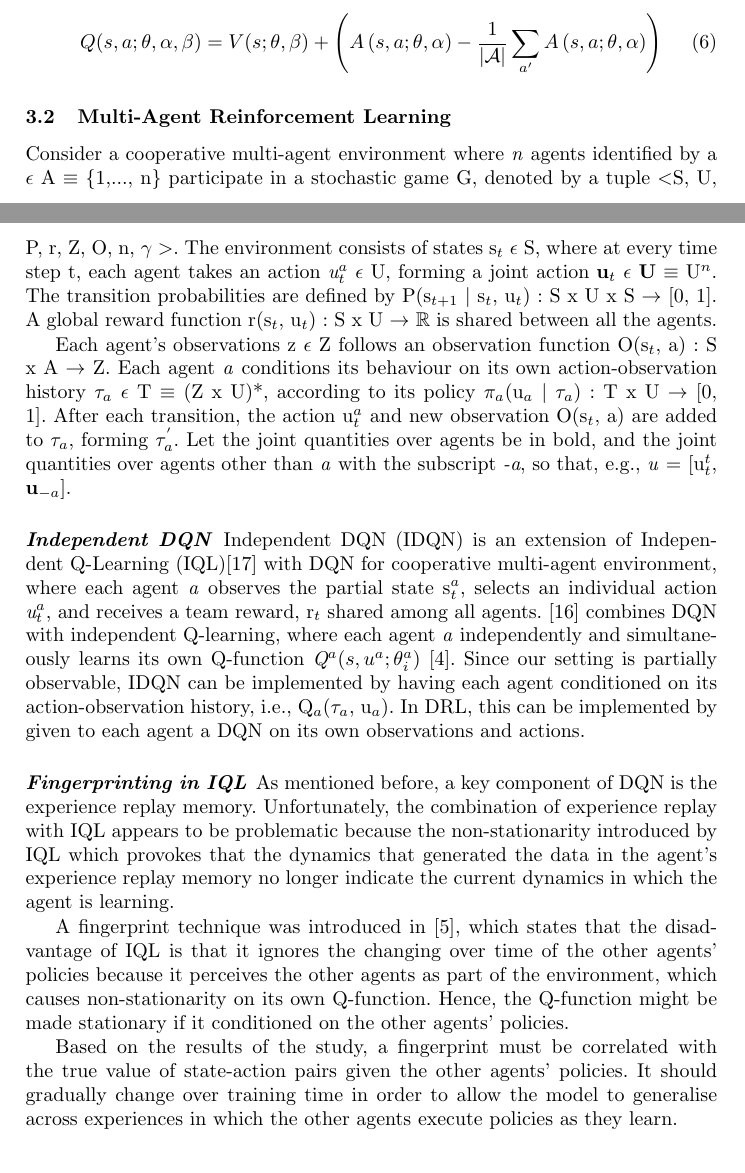
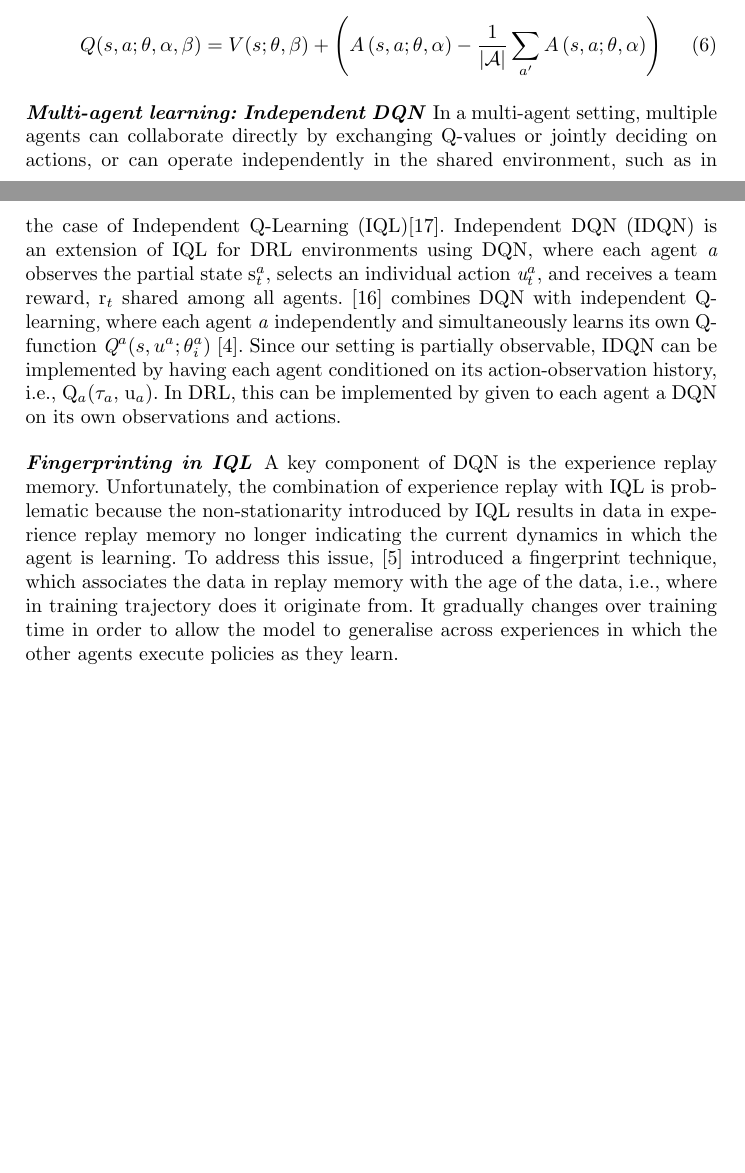
Before and after one commit to arguellj/aics, a LaTeX thesis (aics-sample.tex): two parts of pages 4 and 5 of 13 before the commit and two parts of pages 4 and 5 of 12 after it, joined at a grey line, cut so that both start at the same text, the shorter picture padded with empty space. Compiled offline with pdfLaTeX.

Commit message:
clarified fingerprinting, and merged multi-agent and IDQN into one section

```diff
--- a/aics-sample.tex
+++ b/aics-sample.tex
@@ -123,26 +122,21 @@ Dueling Network is a technique proposed by \cite{Wang2016} which computes separa
 Q(s,a;\theta,\alpha,\beta) = V(s;\theta,\beta) + \left( A\left(s,a;\theta,\alpha \right) - \frac{1}{|\mathcal{A}|} \displaystyle\sum_{a'} A\left(s,a;\theta,\alpha \right) \right)
 \end{equation}
 
-\subsection{Multi-Agent Reinforcement Learning} \label{sec:MARL}
+%\subsection{Multi-Agent Reinforcement Learning} \label{sec:MARL}
 
 %TODO: why are we explaining this?
 
-Consider a cooperative multi-agent environment where \textit{n} agents identified by a $\epsilon$ A $\equiv$ $\{$1,..., n$\}$ participate in a stochastic game G, denoted by a tuple $<$S, U, P, r, Z, O, n, $\gamma>$. The environment consists of states s$_{t}$ $\epsilon$ S, where at every time step t, each agent takes an action \textit{u$^{a}_{t}$} $\epsilon$ U, forming a joint action \textbf{u$_{t}$} $\epsilon$ \textbf{U} $\equiv$ U$^{n}$.
-The transition probabilities are defined by P(s$_{t+1}$ $|$ s$_{t}$, u$_{t}$) : S x U x S $\rightarrow$ [0, 1]. A global reward function r(s$_{t}$, u$_{t}$) : S x U $\rightarrow$ $\mathbb{R}$ is shared between all the agents.
+%Consider a cooperative multi-agent environment where \textit{n} agents identified by a $\epsilon$ A $\equiv$ $\{$1,..., n$\}$ participate in a stochastic game G, denoted by a tuple $<$S, U, P, r, Z, O, n, $\gamma>$. The environment consists of states s$_{t}$ $\epsilon$ S, where at every time step t, each agent takes an action \textit{u$^{a}_{t}$} $\epsilon$ U, forming a joint action \textbf{u$_{t}$} $\epsilon$ \textbf{U} $\equiv$ U$^{n}$.
+%The transition probabilities are defined by P(s$_{t+1}$ $|$ s$_{t}$, u$_{t}$) : S x U x S $\rightarrow$ [0, 1]. A global reward function r(s$_{t}$, u$_{t}$) : S x U $\rightarrow$ $\mathbb{R}$ is shared between all the agents.
 
-Each agent's observations z $\epsilon$ Z follows an observation function O(s$_{t}$, a) : S x A $\rightarrow$ Z. Each agent \textit{a} conditions its behaviour on its own action-observation history $\tau_{a}$ $\epsilon$ T $\equiv$ (Z x U)*, according to its policy $\pi_{a}$(u$_{a}$ $|$ $\tau_{a}$) : T x U $\rightarrow$ [0, 1]. After each transition, the action u$_{t}^{a}$ and new observation O(s$_{t}$, a) are added to $\tau_{a}$, forming $\tau_{a}^{'}$. Let the joint quantities over agents be in bold, and the joint quantities over agents other than \textit{a} with the subscript \textit{-a}, so that, e.g., \emph{u} = [u$_{t}^{t}$, \textbf{u}$_{-a}$].
+%Each agent's observations z $\epsilon$ Z follows an observation function O(s$_{t}$, a) : S x A $\rightarrow$ Z. Each agent \textit{a} conditions its behaviour on its own action-observation history $\tau_{a}$ $\epsilon$ T $\equiv$ (Z x U)*, according to its policy $\pi_{a}$(u$_{a}$ $|$ $\tau_{a}$) : T x U $\rightarrow$ [0, 1]. After each transition, the action u$_{t}^{a}$ and new observation O(s$_{t}$, a) are added to $\tau_{a}$, forming $\tau_{a}^{'}$. Let the joint quantities over agents be in bold, and the joint quantities over agents other than \textit{a} with the subscript \textit{-a}, so that, e.g., \emph{u} = [u$_{t}^{t}$, \textbf{u}$_{-a}$].
 
-\paragraph{\textbf{Independent DQN}}
-
-Independent DQN (IDQN) is an extension of Independent Q-Learning (IQL)\cite{Tan1993} with DQN for cooperative multi-agent environment, where each agent \textit{a} observes the partial state s$_{t}^{a}$, selects an individual action \textit{u$_{t}^{a}$}, and receives a team reward, r$_{t}$ shared among all agents. \cite{Tampuu2015} combines DQN with independent Q-learning, where each agent \textit{a} independently and simultaneously learns its own Q-function \textit{Q$^{a}(s, u^{a};\theta^{a}_{i})$} \cite{DBLP:journals/corr/FoersterAFW16a}. Since our setting is partially observable, IDQN can be implemented by having each agent conditioned on its action-observation history, i.e., Q$_{a}$($\tau_{a}$, u$_{a}$). In DRL, this can be implemented by given to each agent a DQN on its own observations and actions.
+\paragraph{\textbf{Multi-agent learning: Independent DQN}}
+In a multi-agent setting, multiple agents can collaborate directly by exchanging Q-values or jointly deciding on actions, or can operate independently in the shared environment, such as in the case of Independent Q-Learning (IQL)\cite{Tan1993}. Independent DQN (IDQN) is an extension of IQL for DRL environments using DQN, where each agent \textit{a} observes the partial state s$_{t}^{a}$, selects an individual action \textit{u$_{t}^{a}$}, and receives a team reward, r$_{t}$ shared among all agents. \cite{Tampuu2015} combines DQN with independent Q-learning, where each agent \textit{a} independently and simultaneously learns its own Q-function \textit{Q$^{a}(s, u^{a};\theta^{a}_{i})$} \cite{DBLP:journals/corr/FoersterAFW16a}. Since our setting is partially observable, IDQN can be implemented by having each agent conditioned on its action-observation history, i.e., Q$_{a}$($\tau_{a}$, u$_{a}$). In DRL, this can be implemented by given to each agent a DQN on its own observations and actions.
 
 \paragraph{\textbf{Fingerprinting in IQL}}
 
-As mentioned before, a key component of DQN is the experience replay memory.  Unfortunately, the combination of experience replay with IQL appears to be problematic because the non-stationarity introduced by IQL which provokes that the dynamics that generated the data in the agent's experience replay memory no longer indicate the current dynamics in which the agent is learning.
-
-A fingerprint technique was introduced in \cite{Foerster2017}, which states that the disadvantage of IQL is that it ignores the changing over time of the other agents' policies because it perceives the other agents as part of the environment, which causes non-stationarity on its own Q-function. Hence, the Q-function might be made stationary if it conditioned on the other agents' policies.
-
-Based on the results of the study, a fingerprint must be correlated with the true value of state-action pairs given the other agents' policies. It should gradually change over training time in order to allow the model to generalise across experiences in which the other agents execute policies as they learn.
+A key component of DQN is the experience replay memory.  Unfortunately, the combination of experience replay with IQL is problematic because the non-stationarity introduced by IQL results in data in experience replay memory no longer indicating the current dynamics in which the agent is learning. To address this issue, \cite{Foerster2017} introduced a fingerprint technique, which associates the data in replay memory with the age of the data, i.e., where in training trajectory does it originate from. It gradually changes over training time in order to allow the model to generalise across experiences in which the other agents execute policies as they learn.
 
 
 
```
Also changed, not shown: aics-sample.tex (3 more changed lines).
